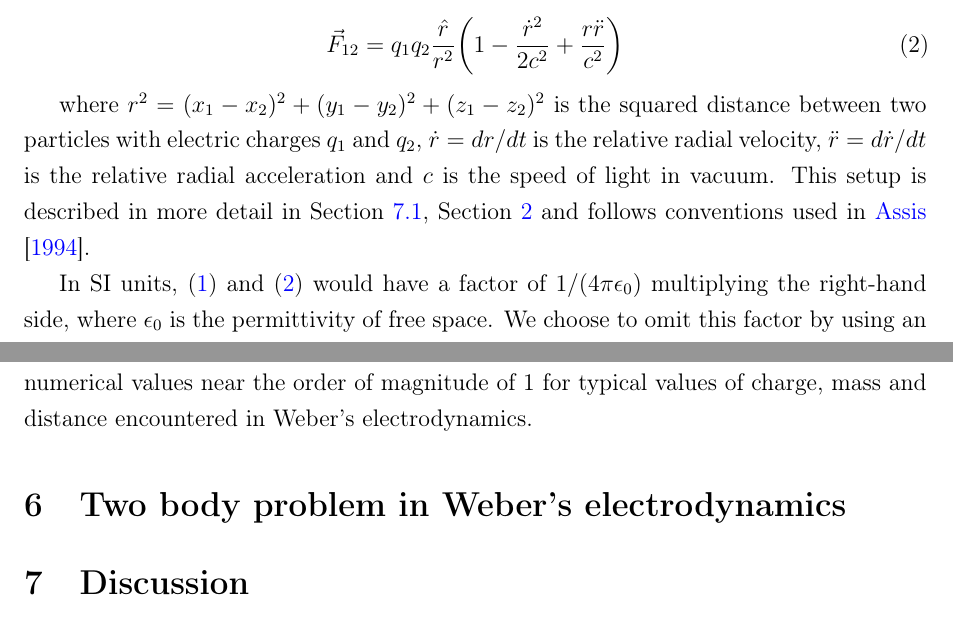
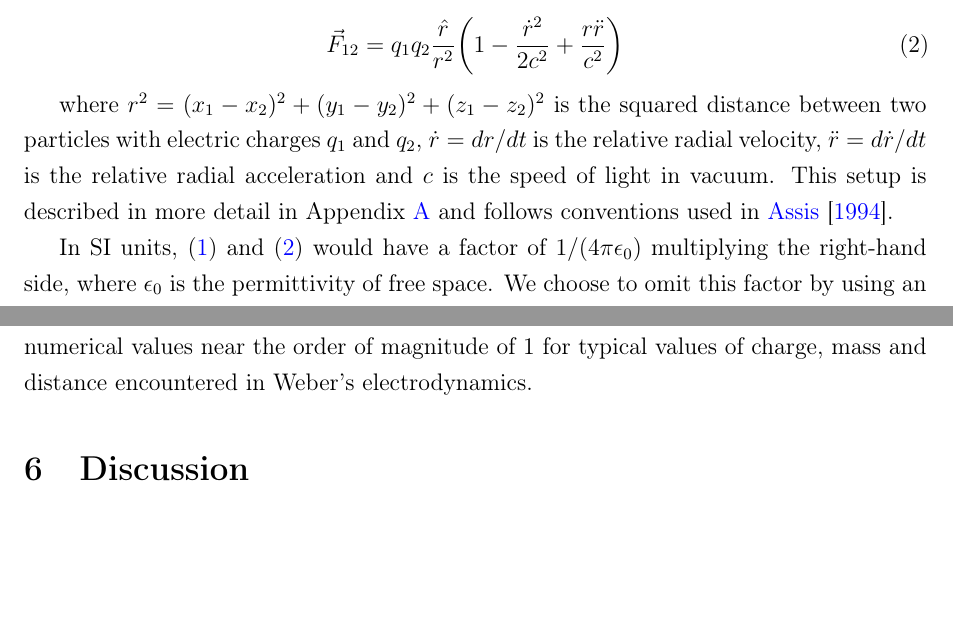
Before and after one commit to WeberElectrodynamics/WeberElectrodynamics.jl, a LaTeX paper (papers/Computational-Weber-Electrodynamics/Computational-Weber-Electrodynamics.tex): two parts of pages 1 and 9 of 11, joined at a grey line, cut so that both start at the same text, the shorter picture padded with empty space. Compiled offline with pdfLaTeX.

Commit message:
Fix cross-reference to point to appendix instead of details section
Co-Authored-By: Claude Opus 4.6 (1M context) <noreply@anthropic.com>

```diff
--- a/papers/Computational-Weber-Electrodynamics/Computational-Weber-Electrodynamics.tex
+++ b/papers/Computational-Weber-Electrodynamics/Computational-Weber-Electrodynamics.tex
@@ -79,7 +79,7 @@ and \textit{Weber's force law}
     \vec{F}_{12} = \qq \frac{\hat{r}}{r^2}\bigg(1 - \frac{\rdot^2}{2c^2} + \frac{r\ddot{r}}{c^2}\bigg)
 \end{equation}
 
-where $r^2 = (x_1 - x_2)^2 + (y_1 - y_2)^2 + (z_1 - z_2)^2$ is the squared distance between two particles with electric charges $q_1$ and $q_2$, $\rdot = dr/dt$ is the relative radial velocity, $\ddot{r} = d\rdot/dt$ is the relative radial acceleration and $c$ is the speed of light in vacuum. This setup is described in more detail in Section~\ref{details}, Section~\ref{LH} and follows conventions used in \citet{assis-weber}.
+where $r^2 = (x_1 - x_2)^2 + (y_1 - y_2)^2 + (z_1 - z_2)^2$ is the squared distance between two particles with electric charges $q_1$ and $q_2$, $\rdot = dr/dt$ is the relative radial velocity, $\ddot{r} = d\rdot/dt$ is the relative radial acceleration and $c$ is the speed of light in vacuum. This setup is described in more detail in Appendix~\ref{app:notation} and follows conventions used in \citet{assis-weber}.
 
 In SI units, \eqref{potential} and \eqref{force} would have a factor of $1/(4\pi \epsilon_0)$ multiplying the right-hand side, where $\epsilon_0$ is the permittivity of free space. We choose to omit this factor by using an alternative system of units that better suits our computational purposes, see Section~\ref{units}.
 
@@ -369,8 +369,6 @@ In the 19th century, Gauss and Weber used an absolute system of units based on t
 
 Thus, the original system of Gauss and Weber, compared to the SI system, is better suited for our computational purposes, though not sufficient. In practice, we need even smaller units like \textit{micrometer}, \textit{microgram} and \textit{microsecond} or even smaller to obtain numerical values near the order of magnitude of 1 for typical values of charge, mass and distance encountered in Weber's electrodynamics.
 
-\section{Two body problem in Weber's electrodynamics}
-
 \section{Discussion}
 
 \subsection{Details}\label{details}
```
Also changed, not shown: papers/Computational-Weber-Electrodynamics/Computational-Weber-Electrodynamics.pdf.
